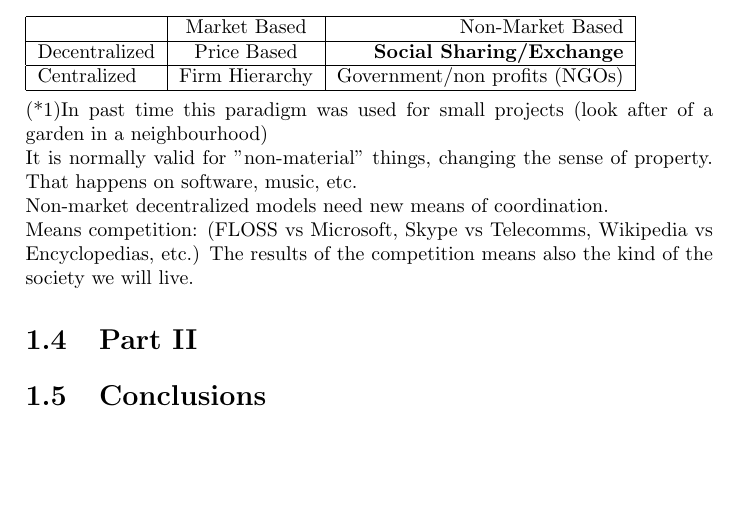
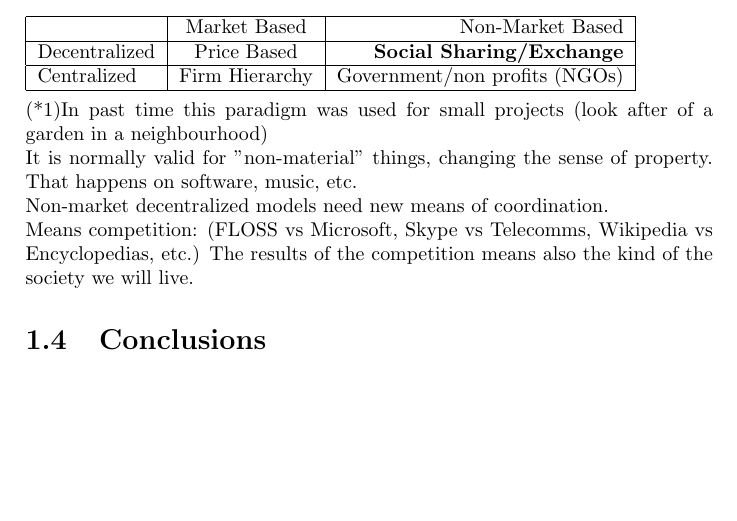
Before and after one commit to mswlEco2012/CollaborativeNotebook, a LaTeX thesis (MSWL_ECO_main.tex, which reads MSWL_ECO_lesson1.tex): part of page 7 of 23, cut so that both start at the same text. Compiled offline with pdfLaTeX.

Commit message:
Delete section part II in lesson 1

```diff
--- a/MSWL_ECO_lesson1.tex
+++ b/MSWL_ECO_lesson1.tex
@@ -84,6 +84,5 @@ Non-market decentralized models need new means of coordination.\\
 Means competition: (FLOSS vs Microsoft, Skype vs Telecomms, Wikipedia vs Encyclopedias, etc.)
 The results of the competition means also the kind of the society we will live.
 
-\section{Part II}\label{Part II} % TODO: Change for properly section title.
 
 \section{Conclusions}\label{conclusions}
```
